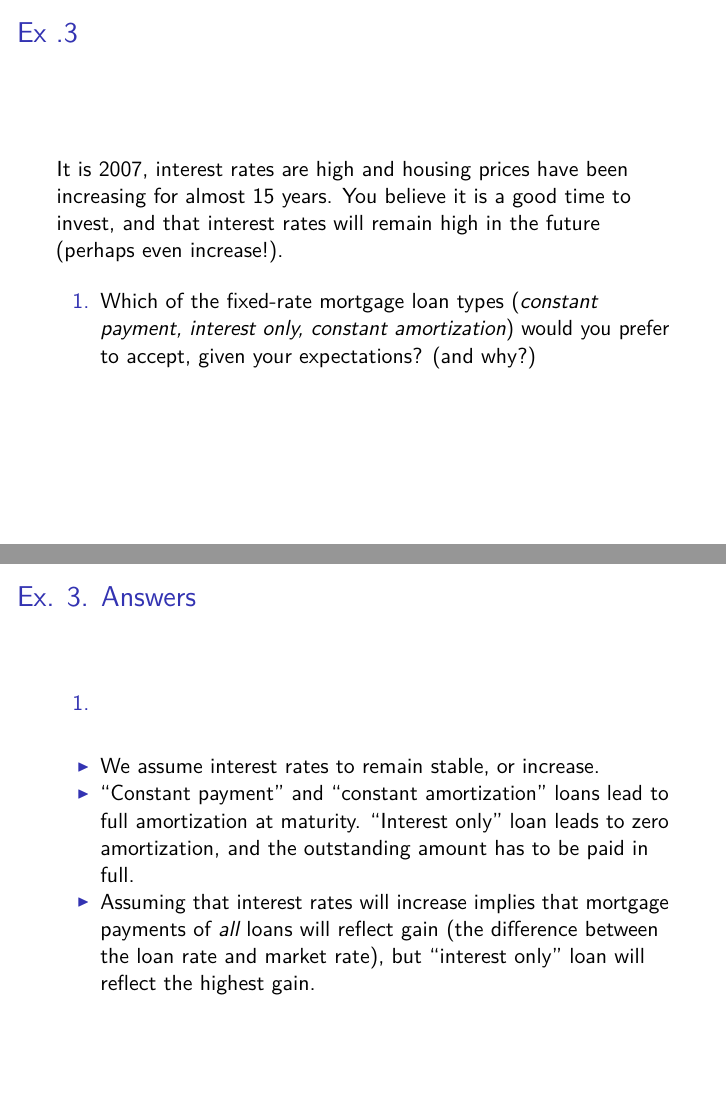
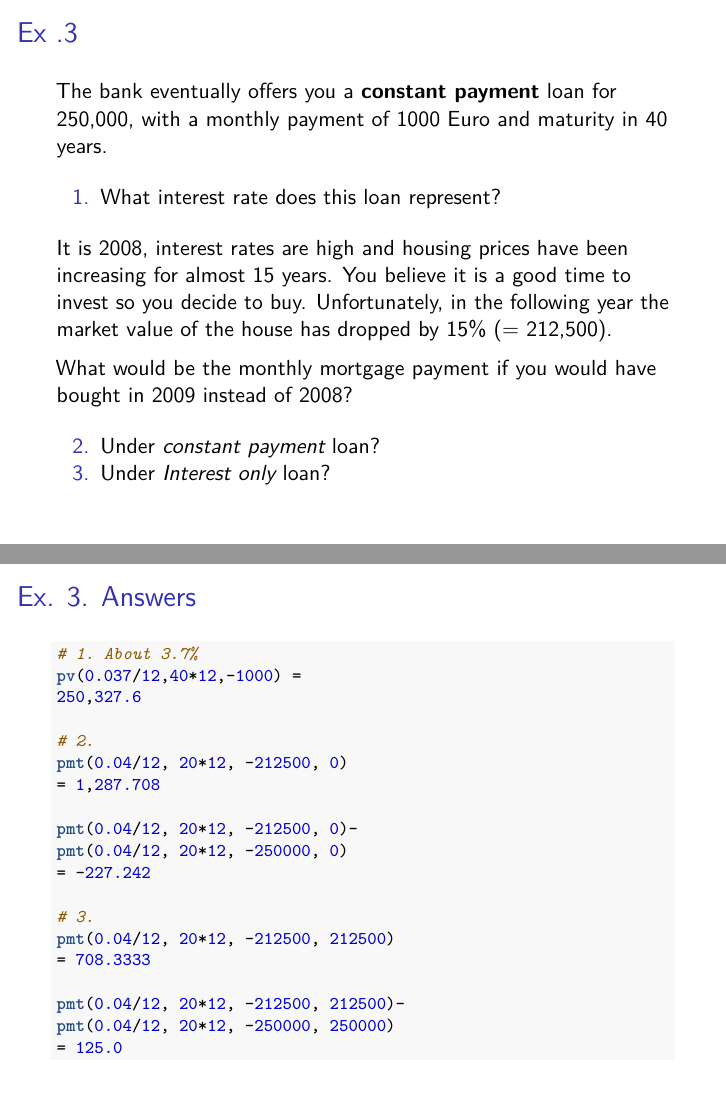
Before and after one commit to orlevko/REInvestments, an R Markdown document (T2/T2_mortgages.Rmd): pages 11 and 12 of 12, joined at a grey line. The pictures show the output file T2/T2_mortgages.pdf that the author committed with the source.

Commit message:
updated tutorials

````diff
--- a/T2/T2_mortgages.Rmd
+++ b/T2/T2_mortgages.Rmd
@@ -118,13 +118,39 @@ Remember:
 
 ## Ex .3
 
-It is 2007, interest rates are high and housing prices have been increasing for almost 15 years. You believe it is a good time to invest, and that interest rates will remain high in the future (perhaps even increase!).
+The bank eventually offers you a **constant payment** loan for 250,000, with a monthly payment of 1000 Euro and maturity in 40 years.
 
-1. Which of the fixed-rate mortgage loan types (*constant payment, interest only, constant amortization*) would you prefer to accept, given your expectations? (and why?)
+1. What interest rate does this loan represent?
+
+It is 2008, interest rates are high and housing prices have been increasing for almost 15 years. You believe it is a good time to invest so you decide to buy. Unfortunately, in the following year the market value of the house has dropped by 15% (= 212,500).
+
+What would be the monthly mortgage payment if you would have bought in 2009 instead of 2008?
+
+2. Under *constant payment* loan?
+3. Under *Interest only* loan?
 
 ## Ex. 3. Answers
 
-1.
-- We assume interest rates to remain stable, or increase.
-- "Constant payment" and "constant amortization" loans lead to full amortization at maturity. "Interest only" loan leads to zero amortization, and the outstanding amount has to be paid in full.
-- Assuming that interest rates will increase implies that mortgage payments of *all* loans will reflect gain (the difference between the loan rate and market rate), but "interest only" loan will reflect the highest gain.
+\footnotesize
+```{r ex3, results="hide", eval=FALSE}
+# 1. About 3.7%
+pv(0.037/12,40*12,-1000) =
+250,327.6
+
+# 2.
+pmt(0.04/12, 20*12, -212500, 0)
+= 1,287.708
+
+pmt(0.04/12, 20*12, -212500, 0)-
+pmt(0.04/12, 20*12, -250000, 0)
+= -227.242
+
+# 3.
+pmt(0.04/12, 20*12, -212500, 212500)
+= 708.3333
+
+pmt(0.04/12, 20*12, -212500, 212500)-
+pmt(0.04/12, 20*12, -250000, 250000)
+= 125.0
+```
+\normalsize
````
Also changed, not shown: T1/T1_TimeValueOfMoney.Rmd (+2 -1 lines), T1/T1_TimeValueOfMoney.pdf, T2/T2_mortgages.pdf, T2/T2_mortgages.tex, T2/T2_mortgages.xlsx.
